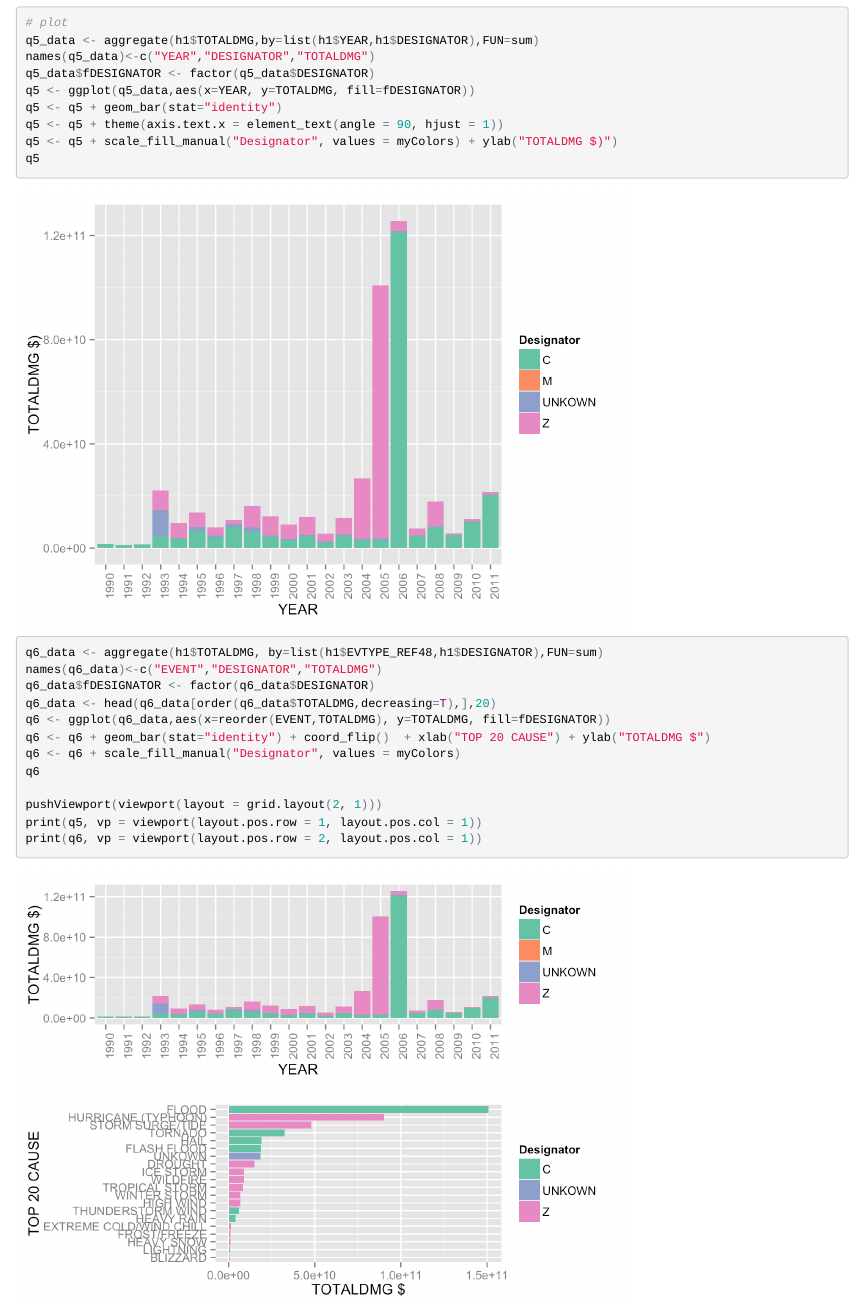
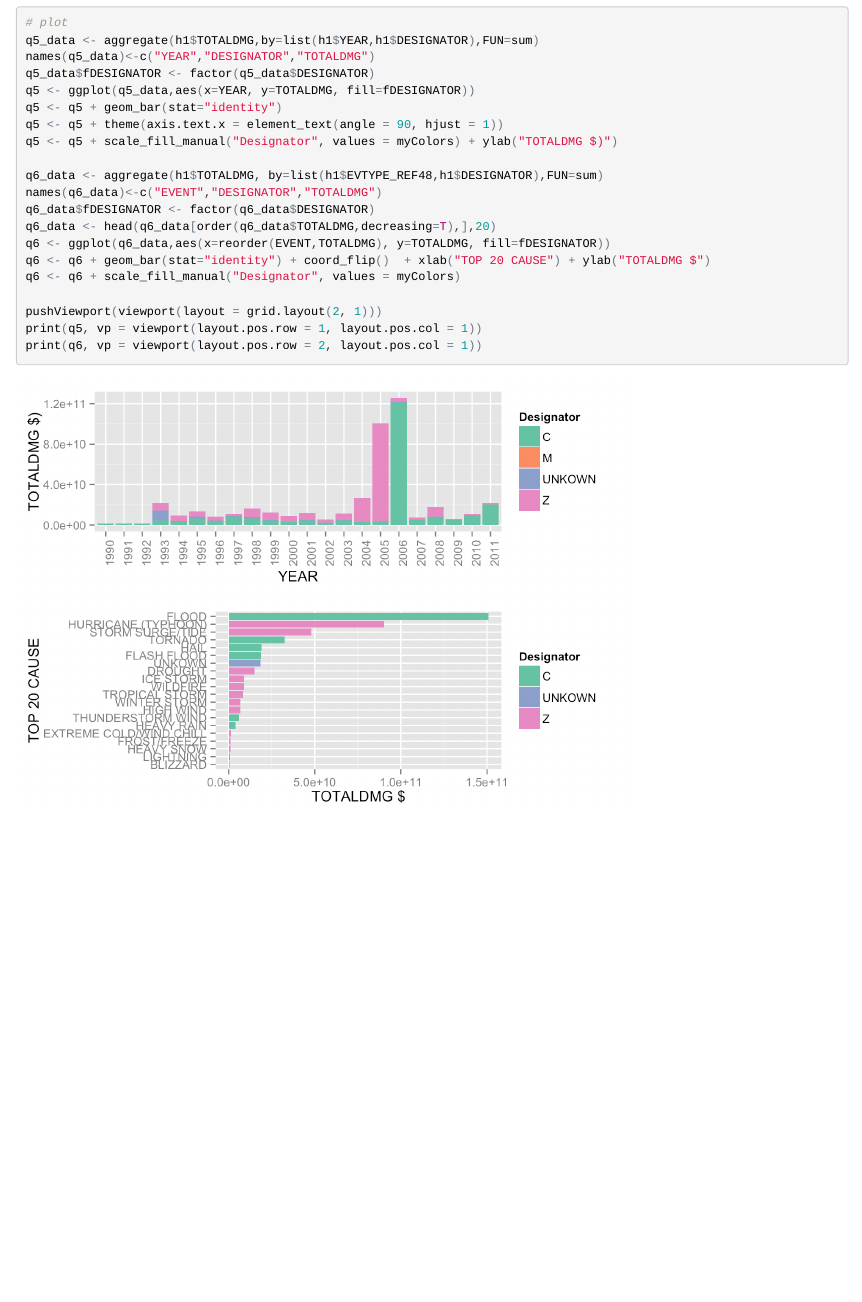
Before and after one commit to Fleid/RepData_PeerAssessment2, an R Markdown document (RR_StormData.Rmd): the page in a window 1100 px wide, from 6600 px down. The pictures show the output file RR_StormData.html that the author committed with the source, opened offline.

Commit message:
Published to RPUB
http://rpubs.com/fleid/RR_StormData

```diff
--- a/RR_StormData.Rmd
+++ b/RR_StormData.Rmd
@@ -219,7 +219,6 @@ q5 <- ggplot(q5_data,aes(x=YEAR, y=TOTALDMG, fill=fDESIGNATOR))
 q5 <- q5 + geom_bar(stat="identity")
 q5 <- q5 + theme(axis.text.x = element_text(angle = 90, hjust = 1))
 q5 <- q5 + scale_fill_manual("Designator", values = myColors) + ylab("TOTALDMG $)")
-q5
 
 q6_data <- aggregate(h1$TOTALDMG, by=list(h1$EVTYPE_REF48,h1$DESIGNATOR),FUN=sum)
 names(q6_data)<-c("EVENT","DESIGNATOR","TOTALDMG")
@@ -228,7 +227,6 @@ q6_data <- head(q6_data[order(q6_data$TOTALDMG,decreasing=T),],20)
 q6 <- ggplot(q6_data,aes(x=reorder(EVENT,TOTALDMG), y=TOTALDMG, fill=fDESIGNATOR))
 q6 <- q6 + geom_bar(stat="identity") + coord_flip()  + xlab("TOP 20 CAUSE") + ylab("TOTALDMG $")
 q6 <- q6 + scale_fill_manual("Designator", values = myColors)
-q6
 
 pushViewport(viewport(layout = grid.layout(2, 1)))
 print(q5, vp = viewport(layout.pos.row = 1, layout.pos.col = 1))
```
Also changed, not shown: RR_StormData.html, RR_StormData_files/figure-html/unnamed-chunk-13-1.png, 1 other file.
